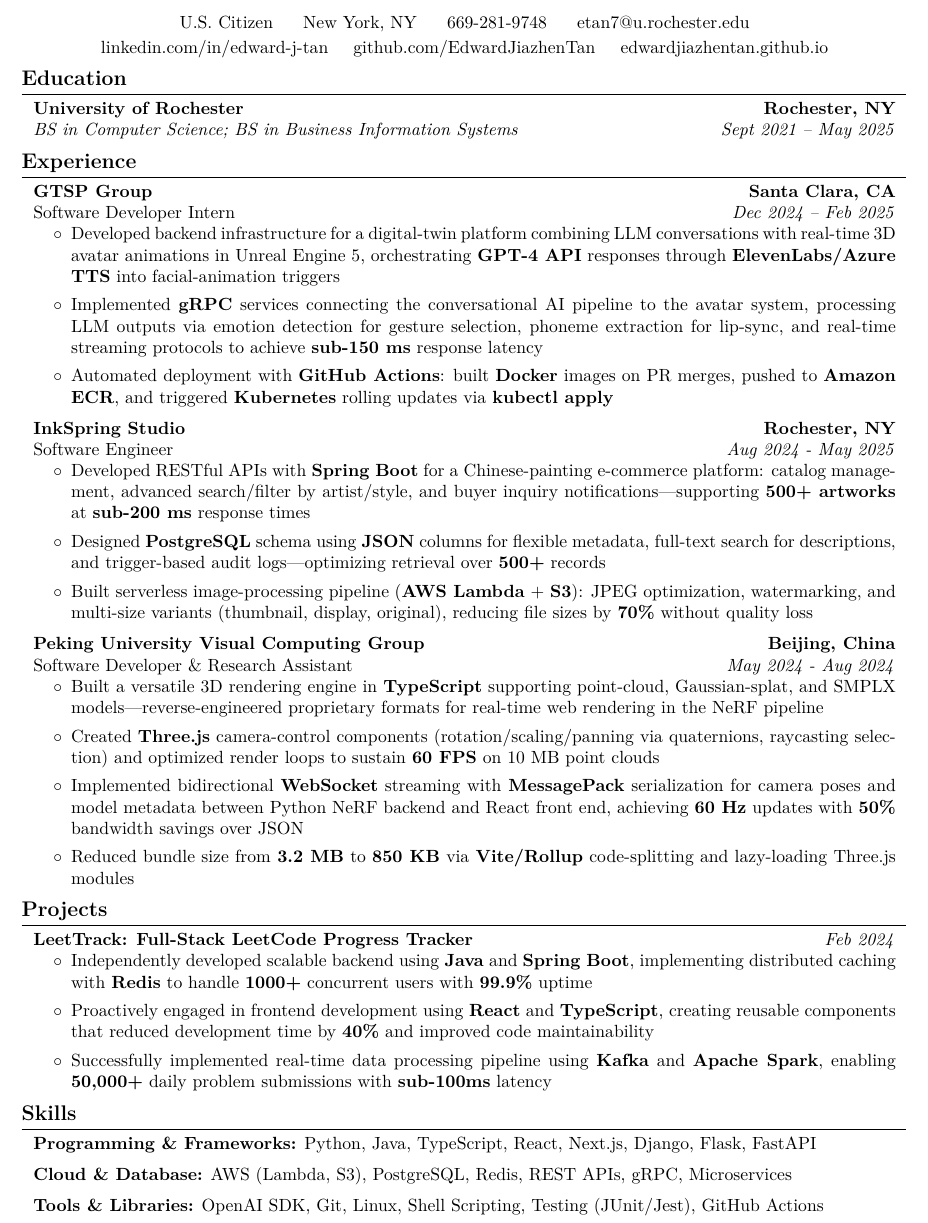
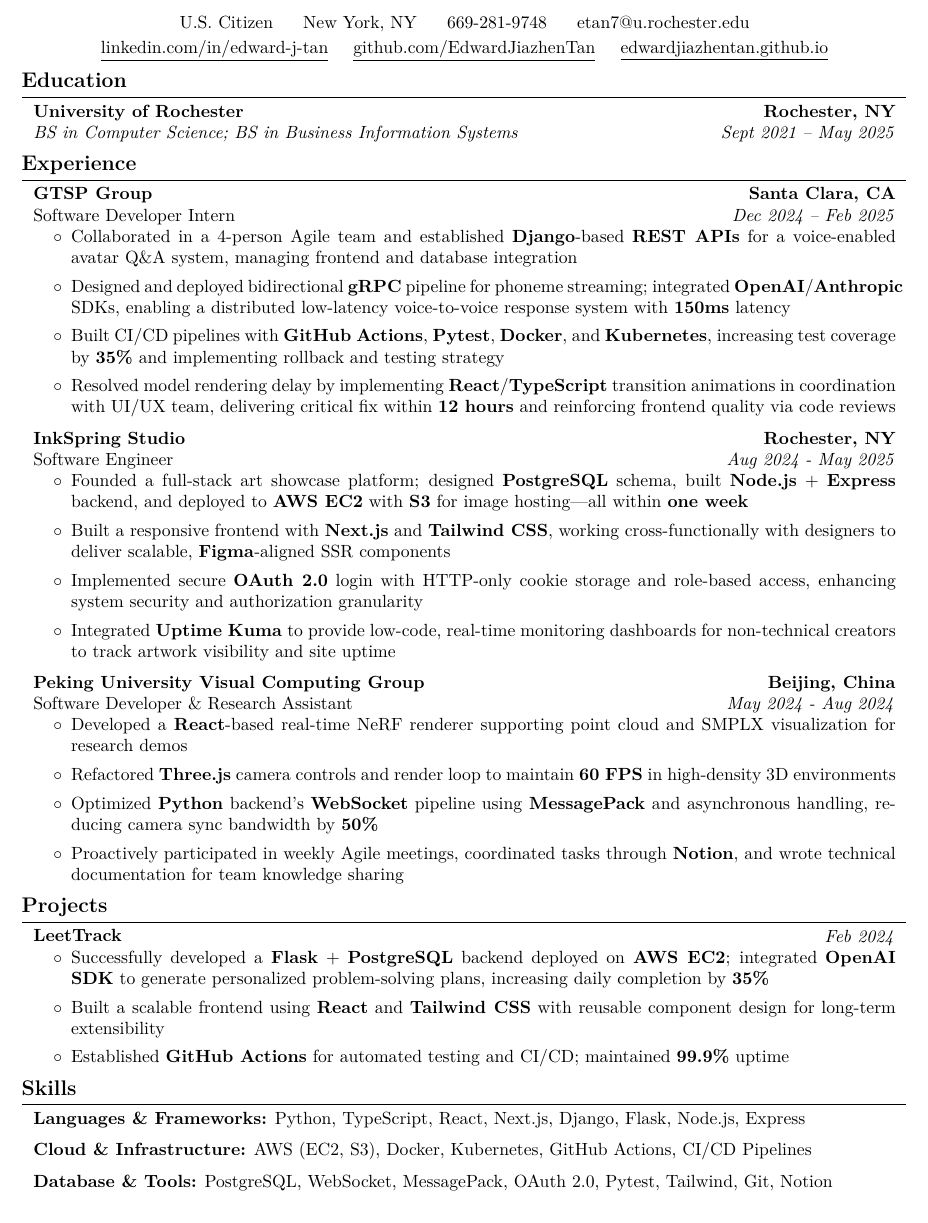
Before and after one commit to EdwardJiazhenTan/Resume-workflow, a LaTeX CV (src/resume.tex, which reads src/sections/experience.tex, src/sections/header.tex, src/sections/projects.tex): part of the page, cut so that both start at the same text. Compiled offline with pdfLaTeX.

Commit message:
final version of fullstack updated

```diff
--- a/src/sections/experience.tex
+++ b/src/sections/experience.tex
@@ -10,9 +10,10 @@
 \end{twocolentry}
 \begin{onecolentry}
     \begin{highlights}
-        \item Developed backend infrastructure for a digital-twin platform combining LLM conversations with real-time 3D avatar animations in Unreal Engine 5, orchestrating \textbf{GPT-4 API} responses through \textbf{ElevenLabs/Azure TTS} into facial-animation triggers
-        \item Implemented \textbf{gRPC} services connecting the conversational AI pipeline to the avatar system, processing LLM outputs via emotion detection for gesture selection, phoneme extraction for lip-sync, and real-time streaming protocols to achieve \textbf{sub-150 ms} response latency
-        \item Automated deployment with \textbf{GitHub Actions}: built \textbf{Docker} images on PR merges, pushed to \textbf{Amazon ECR}, and triggered \textbf{Kubernetes} rolling updates via \textbf{kubectl apply}
+        \item Collaborated in a 4-person Agile team and established \textbf{Django}-based \textbf{REST APIs} for a voice-enabled avatar Q\&A system, managing frontend and database integration
+        \item Designed and deployed bidirectional \textbf{gRPC} pipeline for phoneme streaming; integrated \textbf{OpenAI}/\textbf{Anthropic} SDKs, enabling a distributed low-latency voice-to-voice response system with \textbf{150ms} latency
+        \item Built CI/CD pipelines with \textbf{GitHub Actions}, \textbf{Pytest}, \textbf{Docker}, and \textbf{Kubernetes}, increasing test coverage by \textbf{35\%} and implementing rollback and testing strategy
+        \item Resolved model rendering delay by implementing \textbf{React}/\textbf{TypeScript} transition animations in coordination with UI/UX team, delivering critical fix within \textbf{12 hours} and reinforcing frontend quality via code reviews
     \end{highlights}
 \end{onecolentry}
 
@@ -28,9 +29,10 @@
 \end{twocolentry}
 \begin{onecolentry}
     \begin{highlights}
-        \item Developed RESTful APIs with \textbf{Spring Boot} for a Chinese-painting e-commerce platform: catalog management, advanced search/filter by artist/style, and buyer inquiry notifications—supporting \textbf{500+ artworks} at \textbf{sub-200 ms} response times
-        \item Designed \textbf{PostgreSQL} schema using \textbf{JSON} columns for flexible metadata, full-text search for descriptions, and trigger-based audit logs—optimizing retrieval over \textbf{500+} records
-        \item Built serverless image-processing pipeline (\textbf{AWS Lambda} + \textbf{S3}): JPEG optimization, watermarking, and multi-size variants (thumbnail, display, original), reducing file sizes by \textbf{70\%} without quality loss
+        \item Founded a full-stack art showcase platform; designed \textbf{PostgreSQL} schema, built \textbf{Node.js} + \textbf{Express} backend, and deployed to \textbf{AWS EC2} with \textbf{S3} for image hosting—all within \textbf{one week}
+        \item Built a responsive frontend with \textbf{Next.js} and \textbf{Tailwind CSS}, working cross-functionally with designers to deliver scalable, \textbf{Figma}-aligned SSR components
+        \item Implemented secure \textbf{OAuth 2.0} login with HTTP-only cookie storage and role-based access, enhancing system security and authorization granularity
+        \item Integrated \textbf{Uptime Kuma} to provide low-code, real-time monitoring dashboards for non-technical creators to track artwork visibility and site uptime
     \end{highlights}
 \end{onecolentry}
 
@@ -46,9 +48,9 @@
 \end{twocolentry}
 \begin{onecolentry}
     \begin{highlights}
-        \item Built a versatile 3D rendering engine in \textbf{TypeScript} supporting point-cloud, Gaussian-splat, and SMPLX models—reverse-engineered proprietary formats for real-time web rendering in the NeRF pipeline
-        \item Created \textbf{Three.js} camera-control components (rotation/scaling/panning via quaternions, raycasting selection) and optimized render loops to sustain \textbf{60 FPS} on 10 MB point clouds
-        \item Implemented bidirectional \textbf{WebSocket} streaming with \textbf{MessagePack} serialization for camera poses and model metadata between Python NeRF backend and React front end, achieving \textbf{60 Hz} updates with \textbf{50\%} bandwidth savings over JSON
-        \item Reduced bundle size from \textbf{3.2 MB} to \textbf{850 KB} via \textbf{Vite/Rollup} code-splitting and lazy-loading Three.js modules
+        \item Developed a \textbf{React}-based real-time NeRF renderer supporting point cloud and SMPLX visualization for research demos
+        \item Refactored \textbf{Three.js} camera controls and render loop to maintain \textbf{60 FPS} in high-density 3D environments
+        \item Optimized \textbf{Python} backend's \textbf{WebSocket} pipeline using \textbf{MessagePack} and asynchronous handling, reducing camera sync bandwidth by \textbf{50\%}
+        \item Proactively participated in weekly Agile meetings, coordinated tasks through \textbf{Notion}, and wrote technical documentation for team knowledge sharing
     \end{highlights}
 \end{onecolentry}
--- a/src/sections/header.tex
+++ b/src/sections/header.tex
@@ -19,13 +19,13 @@
 
     \vspace{-0.15 cm}
 
-    \mbox{\href{https://linkedin.com/in/edward-j-tan}{linkedin.com/in/edward-j-tan}}%
+    \mbox{\underline{\href{https://linkedin.com/in/edward-j-tan}{linkedin.com/in/edward-j-tan}}}%
     \kern 0.25 cm%
     \AND%
     \kern 0.25 cm%
-    \mbox{\href{https://github.com/EdwardJiazhenTan}{github.com/EdwardJiazhenTan}}%
+    \mbox{\underline{\href{https://github.com/EdwardJiazhenTan}{github.com/EdwardJiazhenTan}}}%
     \kern 0.25 cm%
     \AND%
     \kern 0.25 cm%
-    \mbox{\href{https://edwardjiazhentan.github.io/}{edwardjiazhentan.github.io}}%
+    \mbox{\underline{\href{https://edwardjiazhentan.github.io/}{edwardjiazhentan.github.io}}}%
 \end{header}
--- a/src/sections/projects.tex
+++ b/src/sections/projects.tex
@@ -3,13 +3,13 @@
 \begin{twocolentry}{
     \textit{Feb 2024}
 }{
-    \textbf{LeetTrack: Full-Stack LeetCode Progress Tracker}
+    \textbf{LeetTrack}
 }
 \end{twocolentry}
 \begin{onecolentry}
     \begin{highlights}
-        \item Independently developed scalable backend using \textbf{Java} and \textbf{Spring Boot}, implementing distributed caching with \textbf{Redis} to handle \textbf{1000+} concurrent users with \textbf{99.9\%} uptime
-        \item Proactively engaged in frontend development using \textbf{React} and \textbf{TypeScript}, creating reusable components that reduced development time by \textbf{40\%} and improved code maintainability
-        \item Successfully implemented real-time data processing pipeline using \textbf{Kafka} and \textbf{Apache Spark}, enabling \textbf{50,000+} daily problem submissions with \textbf{sub-100ms} latency
+        \item Successfully developed a \textbf{Flask} + \textbf{PostgreSQL} backend deployed on \textbf{AWS EC2}; integrated \textbf{OpenAI SDK} to generate personalized problem-solving plans, increasing daily completion by \textbf{35\%}
+        \item Built a scalable frontend using \textbf{React} and \textbf{Tailwind CSS} with reusable component design for long-term extensibility
+        \item Established \textbf{GitHub Actions} for automated testing and CI/CD; maintained \textbf{99.9\%} uptime
     \end{highlights}
 \end{onecolentry}
--- a/src/sections/skills.tex
+++ b/src/sections/skills.tex
@@ -1,17 +1,17 @@
 \section{Skills}
 
 \begin{onecolentry}
-    \textbf{Programming \& Frameworks:} Python, Java, TypeScript, React, Next.js, Django, Flask, FastAPI
+    \textbf{Languages \& Frameworks:} Python, TypeScript, React, Next.js, Django, Flask, Node.js, Express
 \end{onecolentry}
 
 \vspace{0.2cm}
 
 \begin{onecolentry}
-    \textbf{Cloud \& Database:} AWS (Lambda, S3), PostgreSQL, Redis, REST APIs, gRPC, Microservices
+    \textbf{Cloud \& Infrastructure:} AWS (EC2, S3), Docker, Kubernetes, GitHub Actions, CI/CD Pipelines
 \end{onecolentry}
 
 \vspace{0.2cm}
 
 \begin{onecolentry}
-    \textbf{Tools \& Libraries:} OpenAI SDK, Git, Linux, Shell Scripting, Testing (JUnit/Jest), GitHub Actions
+    \textbf{Database \& Tools:} PostgreSQL, WebSocket, MessagePack, OAuth 2.0, Pytest, Tailwind, Git, Notion
 \end{onecolentry}
```
Also changed, not shown: 1 other file.
